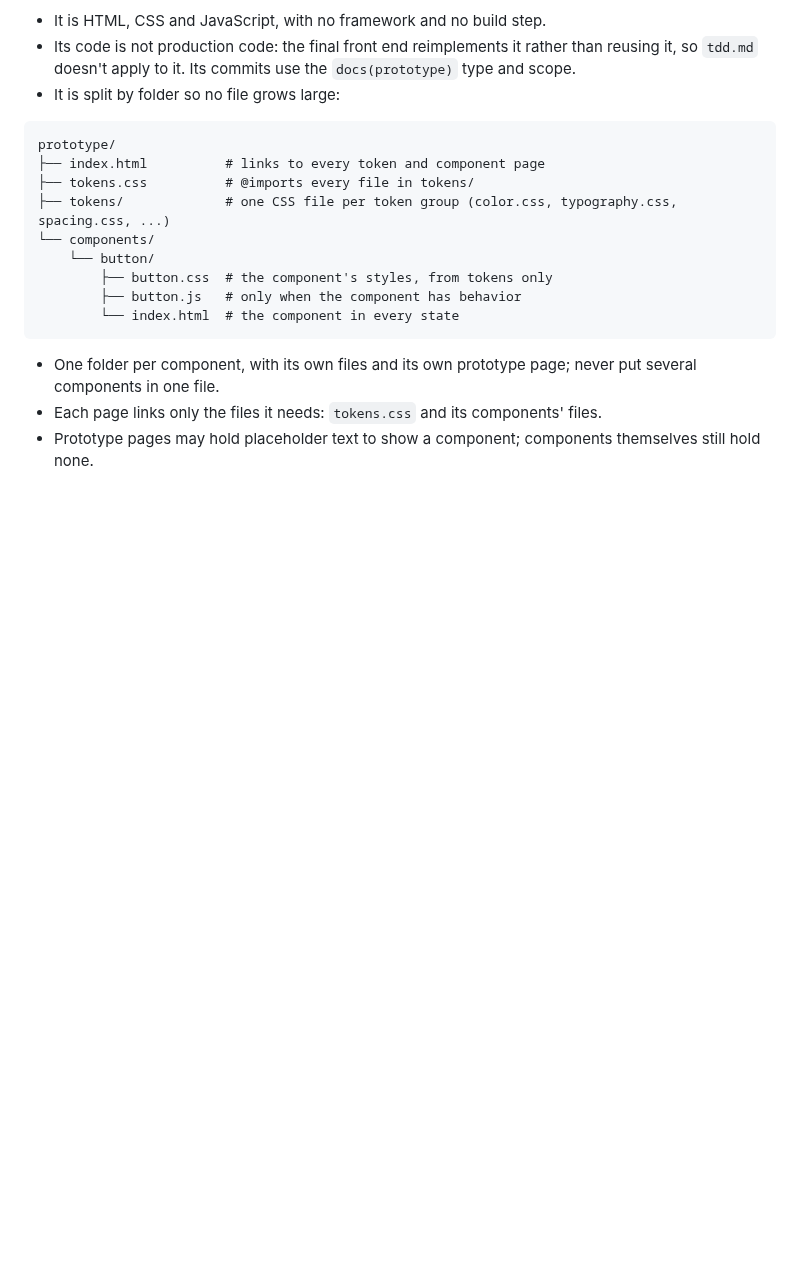
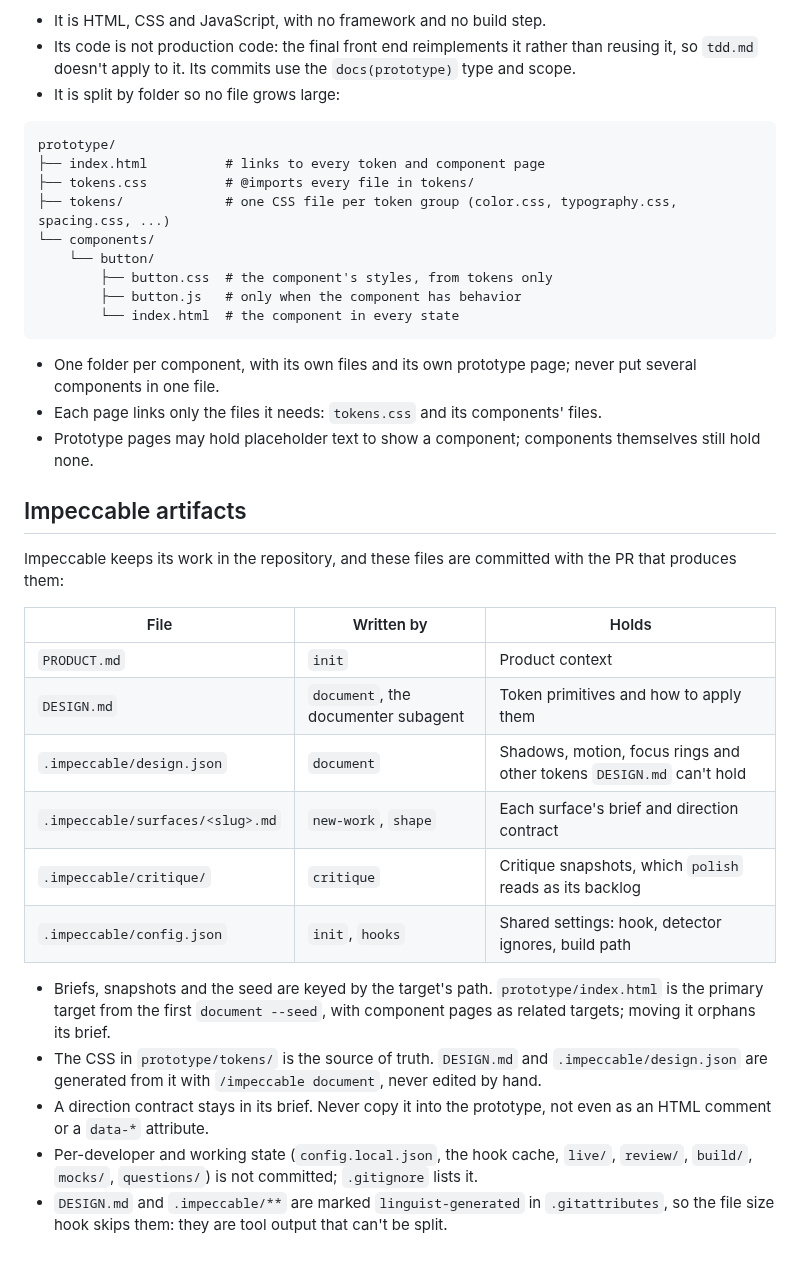
Before and after one commit to felipe-miranda-marreiros/portfolio, a Markdown page: .claude/rules/design.md, the part around the change. GitHub-like rendering; blank space fills up the shorter version.

Commit message:
docs: tie the prototype to impeccable's artifacts
Lists which Impeccable files are committed, keys briefs to
prototype/index.html, makes the token CSS the source of DESIGN.md and
keeps direction contracts out of the prototype.

Co-Authored-By: Claude Opus 5.5 <noreply@anthropic.com>

```diff
--- a/.claude/rules/design.md
+++ b/.claude/rules/design.md
@@ -55,3 +55,27 @@ prototype/
 - One folder per component, with its own files and its own prototype page; never put several components in one file.
 - Each page links only the files it needs: `tokens.css` and its components' files.
 - Prototype pages may hold placeholder text to show a component; components themselves still hold none.
+
+## Impeccable artifacts
+
+Impeccable keeps its work in the repository, and these files are committed with the PR that produces them:
+
+| File | Written by | Holds |
+| --- | --- | --- |
+| `PRODUCT.md` | `init` | Product context |
+| `DESIGN.md` | `document`, the documenter subagent | Token primitives and how to apply them |
+| `.impeccable/design.json` | `document` | Shadows, motion, focus rings and other tokens `DESIGN.md` can't hold |
+| `.impeccable/surfaces/<slug>.md` | `new-work`, `shape` | Each surface's brief and direction contract |
+| `.impeccable/critique/` | `critique` | Critique snapshots, which `polish` reads as its backlog |
+| `.impeccable/config.json` | `init`, `hooks` | Shared settings: hook, detector ignores, build path |
+
+- Briefs, snapshots and the seed are keyed by the target's path. `prototype/index.html` is the primary target from the
+  first `document --seed`, with component pages as related targets; moving it orphans its brief.
+- The CSS in `prototype/tokens/` is the source of truth. `DESIGN.md` and `.impeccable/design.json` are generated from
+  it with `/impeccable document`, never edited by hand.
+- A direction contract stays in its brief. Never copy it into the prototype, not even as an HTML comment or a `data-*`
+  attribute.
+- Per-developer and working state (`config.local.json`, the hook cache, `live/`, `review/`, `build/`, `mocks/`,
+  `questions/`) is not committed; `.gitignore` lists it.
+- `DESIGN.md` and `.impeccable/**` are marked `linguist-generated` in `.gitattributes`, so the file size hook skips
+  them: they are tool output that can't be split.
```
